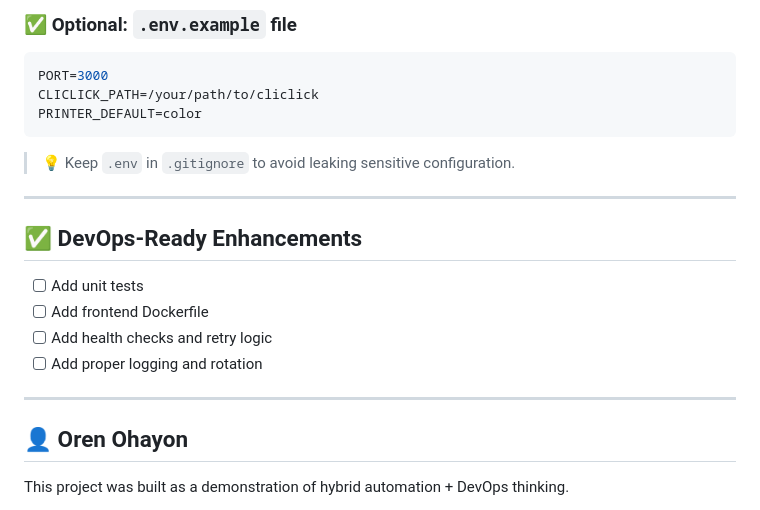
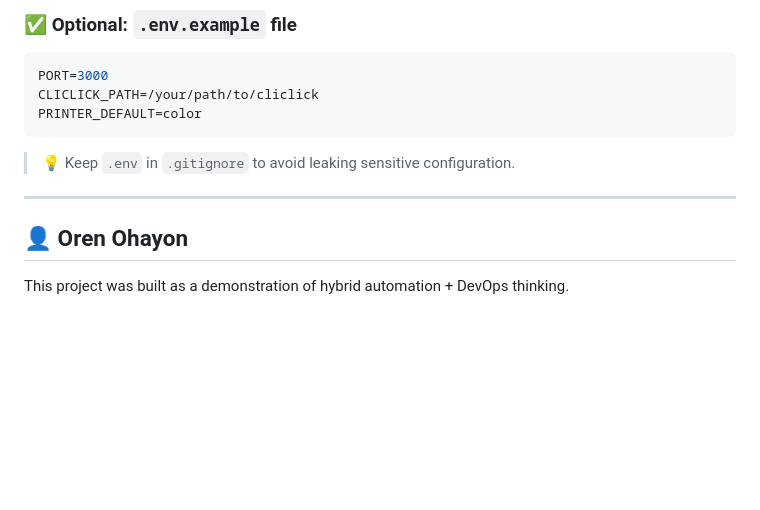
Before and after one commit to ThetaAim/PrintServer, a Markdown page: README.md, the part around the change. GitHub-like rendering; blank space fills up the shorter version.

```diff
--- a/README.md
+++ b/README.md
@@ -175,14 +175,6 @@ PRINTER_DEFAULT=color
 
 ---
 
-## ✅ DevOps-Ready Enhancements
-
-* [ ] Add unit tests
-* [ ] Add frontend Dockerfile
-* [ ] Add health checks and retry logic
-* [ ] Add proper logging and rotation
-
----
 
 ## 👤 Oren Ohayon
 
```
